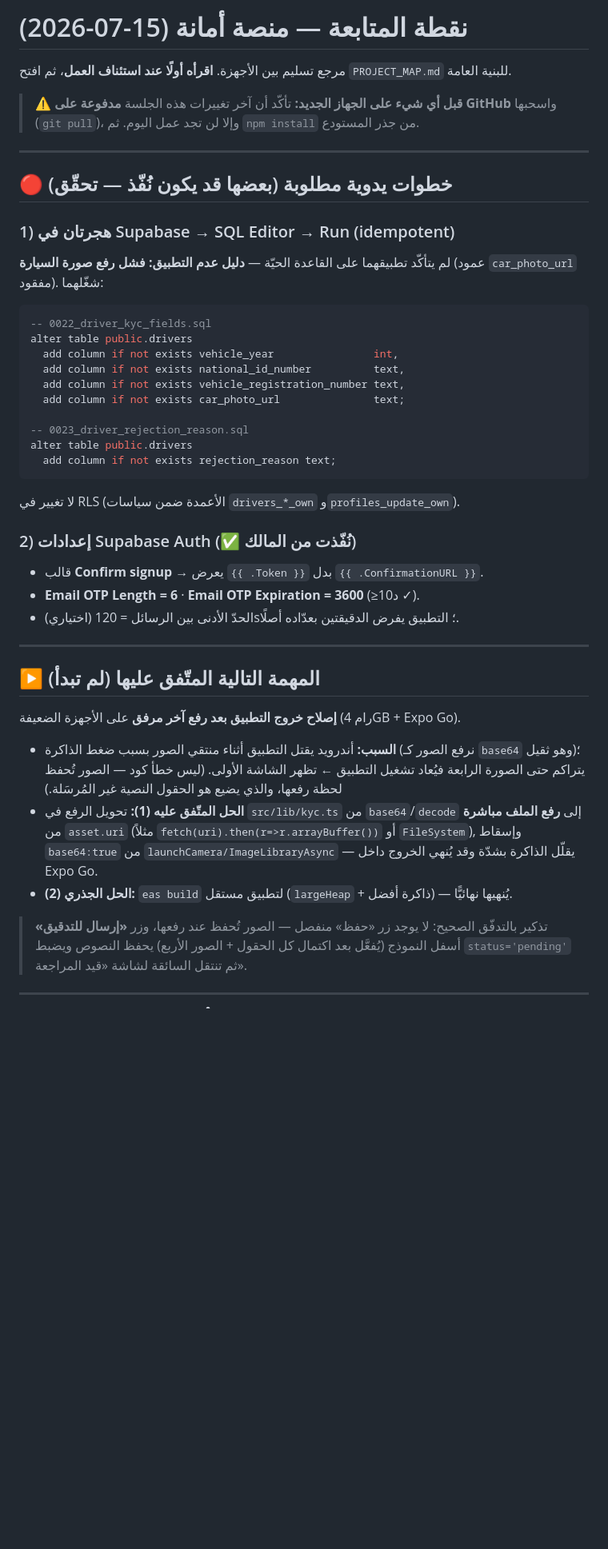
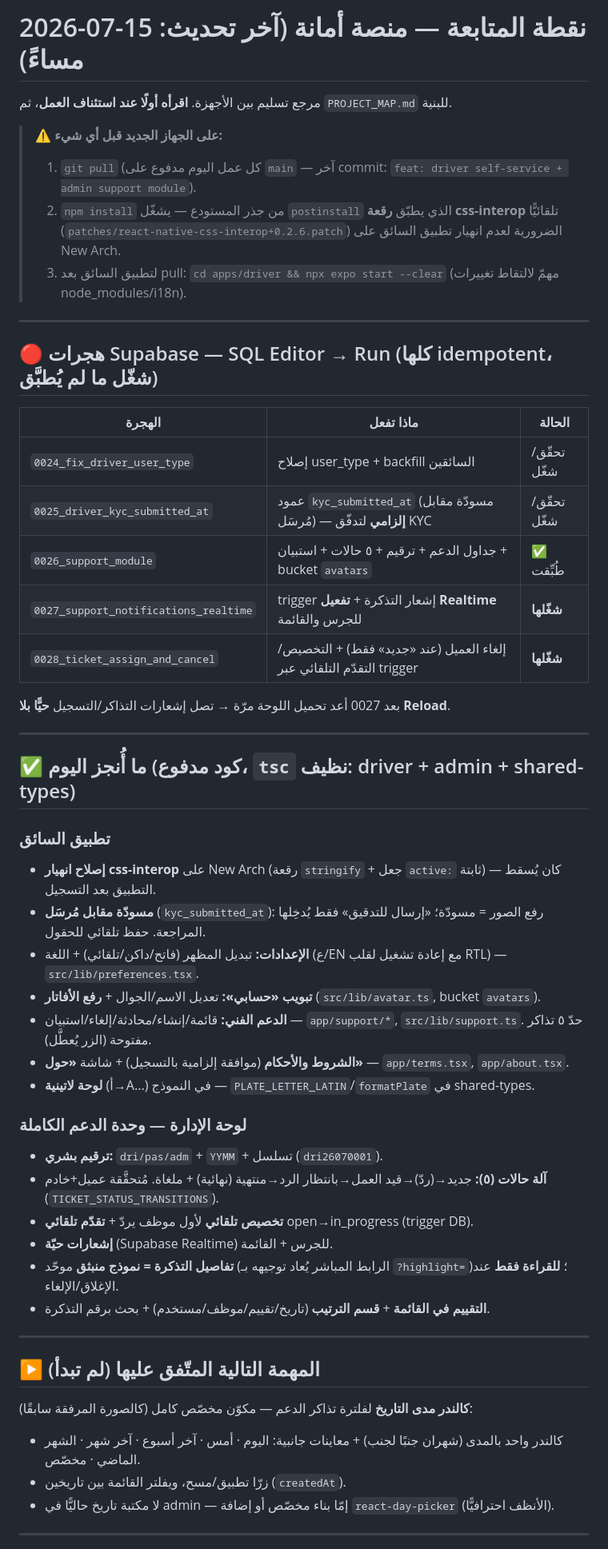
Before and after one commit to nuwate369/amana-platform, a Markdown page: CONTINUE-HERE.md, the part around one of its changes. Shown at 80% size. GitHub-like rendering; blank space fills up the shorter version.

````diff
--- a/CONTINUE-HERE.md
+++ b/CONTINUE-HERE.md
@@ -1,53 +1,56 @@
-# نقطة المتابعة — منصة أمانة (15-07-2026)
+# نقطة المتابعة — منصة أمانة (آخر تحديث: 15-07-2026 مساءً)
 
-مرجع تسليم بين الأجهزة. **اقرأه أولًا عند استئناف العمل**، ثم افتح `PROJECT_MAP.md` للبنية العامة.
+مرجع تسليم بين الأجهزة. **اقرأه أولًا عند استئناف العمل**، ثم `PROJECT_MAP.md` للبنية.
 
-> ⚠️ **قبل أي شيء على الجهاز الجديد:** تأكّد أن آخر تغييرات هذه الجلسة **مدفوعة على GitHub**
-> واسحبها (`git pull`)، وإلا لن تجد عمل اليوم. ثم `npm install` من جذر المستودع.
+> ⚠️ **على الجهاز الجديد قبل أي شيء:**
+> 1. `git pull` (كل عمل اليوم مدفوع على `main` — آخر commit: `feat: driver self-service + admin support module`).
+> 2. `npm install` من جذر المستودع — يشغّل `postinstall` الذي يطبّق **رقعة css-interop** تلقائيًّا
+>    (`patches/react-native-css-interop+0.2.6.patch`) الضرورية لعدم انهيار تطبيق السائق على New Arch.
+> 3. لتطبيق السائق بعد pull: `cd apps/driver && npx expo start --clear` (مهمّ لالتقاط تغييرات node_modules/i18n).
 
 ---
 
-## 🔴 خطوات يدوية مطلوبة (بعضها قد يكون نُفّذ — تحقّق)
+## 🔴 هجرات Supabase — SQL Editor → Run (كلها idempotent، شغّل ما لم يُطبَّق)
 
-### 1) هجرتان في Supabase → SQL Editor → Run (idempotent)
-لم يتأكّد تطبيقهما على القاعدة الحيّة — **دليل عدم التطبيق: فشل رفع صورة السيارة** (عمود
-`car_photo_url` مفقود). شغّلهما:
-```sql
--- 0022_driver_kyc_fields.sql
-alter table public.drivers
-  add column if not exists vehicle_year                int,
-  add column if not exists national_id_number          text,
-  add column if not exists vehicle_registration_number text,
-  add column if not exists car_photo_url               text;
+| الهجرة | ماذا تفعل | الحالة |
+|---|---|---|
+| `0024_fix_driver_user_type` | إصلاح user_type + backfill السائقين | تحقّق/شغّل |
+| `0025_driver_kyc_submitted_at` | عمود `kyc_submitted_at` (مسودّة مقابل مُرسَل) — **إلزامي** لتدفّق KYC | تحقّق/شغّل |
+| `0026_support_module` | جداول الدعم + ترقيم + ٥ حالات + استبيان + bucket `avatars` | ✅ طُبِّقت |
+| `0027_support_notifications_realtime` | trigger إشعار التذكرة + **تفعيل Realtime** للجرس والقائمة | **شغّلها** |
+| `0028_ticket_assign_and_cancel` | إلغاء العميل (عند «جديد» فقط) + التخصيص/التقدّم التلقائي عبر trigger | **شغّلها** |
 
--- 0023_driver_rejection_reason.sql
-alter table public.drivers
-  add column if not exists rejection_reason text;
-```
-لا تغيير في RLS (الأعمدة ضمن سياسات `drivers_*_own` و`profiles_update_own`).
+بعد 0027 أعد تحميل اللوحة مرّة → تصل إشعارات التذاكر/التسجيل **حيًّا بلا Reload**.
 
-### 2) إعدادات Supabase Auth (✅ نُفّذت من المالك)
-- قالب **Confirm signup** → يعرض `{{ .Token }}` بدل `{{ .ConfirmationURL }}`.
-- **Email OTP Length = 6** · **Email OTP Expiration = 3600** (≥10د ✓).
-- (اختياري) الحدّ الأدنى بين الرسائل = 120s؛ التطبيق يفرض الدقيقتين بعدّاده أصلًا.
+---
+
+## ✅ ما أُنجز اليوم (كود مدفوع، `tsc` نظيف: driver + admin + shared-types)
+
+### تطبيق السائق
+- **إصلاح انهيار css-interop** على New Arch (رقعة `stringify` + جعل `active:` ثابتة) — كان يُسقط التطبيق بعد التسجيل.
+- **مسودّة مقابل مُرسَل** (`kyc_submitted_at`): رفع الصور = مسودّة؛ «إرسال للتدقيق» فقط يُدخِلها المراجعة. حفظ تلقائي للحقول.
+- **الإعدادات:** تبديل المظهر (فاتح/داكن/تلقائي) + اللغة (ع/EN مع إعادة تشغيل لقلب RTL) — `src/lib/preferences.tsx`.
+- **تبويب «حسابي»:** تعديل الاسم/الجوال + **رفع الأفاتار** (`src/lib/avatar.ts`, bucket `avatars`).
+- **الدعم الفني:** قائمة/إنشاء/محادثة/إلغاء/استبيان — `app/support/*`, `src/lib/support.ts`. حدّ ٥ تذاكر مفتوحة (الزر يُعطَّل).
+- **الشروط والأحكام** (موافقة إلزامية بالتسجيل) + شاشة **«حول»** — `app/terms.tsx`, `app/about.tsx`.
+- **لوحة لاتينية** (أ→A...) في النموذج — `PLATE_LETTER_LATIN`/`formatPlate` في shared-types.
+
+### لوحة الإدارة — وحدة الدعم الكاملة
+- **ترقيم بشري:** `dri/pas/adm` + `YYMM` + تسلسل (`dri26070001`).
+- **آلة حالات (٥):** جديد→(ردّ)→قيد العمل→بانتظار الرد→منتهية (نهائية) + ملغاة. مُتحقَّقة عميل+خادم (`TICKET_STATUS_TRANSITIONS`).
+- **تخصيص تلقائي** لأول موظف يردّ + **تقدّم تلقائي** open→in_progress (trigger DB).
+- **إشعارات حيّة** (Supabase Realtime) للجرس + القائمة.
+- **تفاصيل التذكرة = نموذج منبثق** موحّد (الرابط المباشر يُعاد توجيهه بـ `?highlight=`)؛ **للقراءة فقط** عند الإغلاق/الإلغاء.
+- **التقييم في القائمة** + **قسم الترتيب** (تاريخ/تقييم/موظف/مستخدم) + بحث برقم التذكرة.
 
 ---
 
 ## ▶️ المهمة التالية المتّفق عليها (لم تبدأ)
 
-**إصلاح خروج التطبيق بعد رفع آخر مرفق** على الأجهزة الضعيفة (رام 4GB + Expo Go).
-- **السبب:** أندرويد يقتل التطبيق أثناء منتقي الصور بسبب ضغط الذاكرة (نرفع الصور كـ
-  `base64` وهو ثقيل)؛ يتراكم حتى الصورة الرابعة فيُعاد تشغيل التطبيق ← تظهر الشاشة الأولى.
-  (ليس خطأ كود — الصور تُحفظ لحظة رفعها، والذي يضيع هو الحقول النصية غير المُرسَلة.)
-- **الحل المتّفق عليه (1):** تحويل الرفع في `src/lib/kyc.ts` من `base64`/`decode` إلى
-  **رفع الملف مباشرة** من `asset.uri` (مثلاً `fetch(uri).then(r=>r.arrayBuffer())` أو
-  `FileSystem`), وإسقاط `base64:true` من `launchCamera/ImageLibraryAsync` — يقلّل الذاكرة
-  بشدّة وقد يُنهي الخروج داخل Expo Go.
-- **الحل الجذري (2):** `eas build` لتطبيق مستقل (`largeHeap` + ذاكرة أفضل) — يُنهيها نهائيًّا.
-
-> تذكير بالتدفّق الصحيح: لا يوجد زر «حفظ» منفصل — الصور تُحفظ عند رفعها، وزر **«إرسال
-> للتدقيق»** أسفل النموذج (يُفعَّل بعد اكتمال كل الحقول + الصور الأربع) يحفظ النصوص ويضبط
-> `status='pending'` ثم تنتقل السائقة لشاشة «قيد المراجعة».
+**كالندر مدى التاريخ** لفلترة تذاكر الدعم — مكوّن مخصّص كامل (كالصورة المرفقة سابقًا):
+- كالندر واحد بالمدى (شهران جنبًا لجنب) + معاينات جانبية: اليوم · أمس · آخر أسبوع · آخر شهر · الشهر الماضي · مخصّص.
+- زرّا تطبيق/مسح، ويفلتر القائمة بين تاريخين (`createdAt`).
+- لا مكتبة تاريخ حاليًّا في admin — إمّا بناء مخصّص أو إضافة `react-day-picker` (الأنظف احترافيًّا).
 
 ---
 
````
Also changed, not shown: other parts of CONTINUE-HERE.md (+11 -63 lines).
